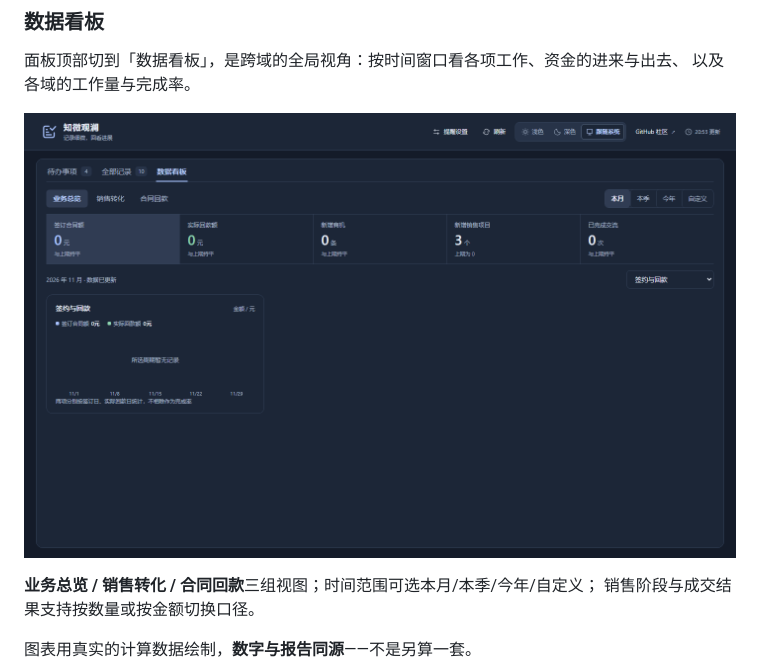
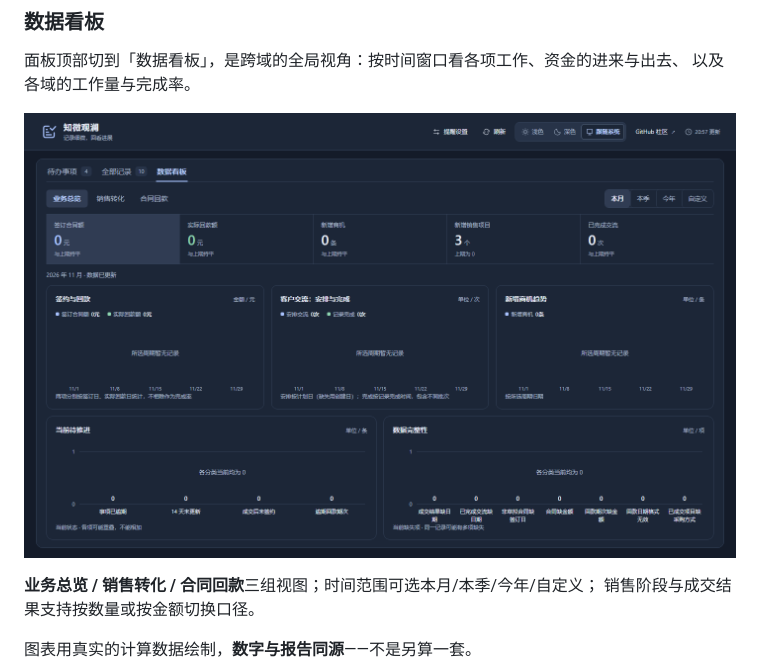
Before and after one commit to xboming/dsh-secretary, a Markdown page: README.md, the part around the change. Rendered like a GitHub page; pictures changed too: docs/images/board-2.png (deleted), docs/images/board-3.png (added).

Commit message:
看板截图换成五图布局
上一版只截出一张卡片，下面大片留白。原因是看板的布局分支由 JS 测出的
boardSize 决定：

  boardOverview = boardSize.width >= 1100 && boardSize.height >= 900

静态渲染没有 ResizeObserver，boardSize 停在初始值 {1200, 800}——
高度不到 900，于是走单图模式。

在渲染副本里把初始值抬到 {1440, 900}（只改渲染副本，不动 client.js），
走真实的五图布局。现在五张图都在：签约与回款、客户交流安排与完成、
新增商机趋势、当前待推进、数据完整性。

```diff
--- a/README.md
+++ b/README.md
@@ -153,7 +153,7 @@
 面板顶部切到「数据看板」，是跨域的全局视角：按时间窗口看各项工作、资金的进来与出去、
 以及各域的工作量与完成率。
 
-![数据看板](docs/images/board-2.png)
+![数据看板](docs/images/board-3.png)
 
 **业务总览 / 销售转化 / 合同回款**三组视图；时间范围可选本月/本季/今年/自定义；
 销售阶段与成交结果支持按数量或按金额切换口径。
```
